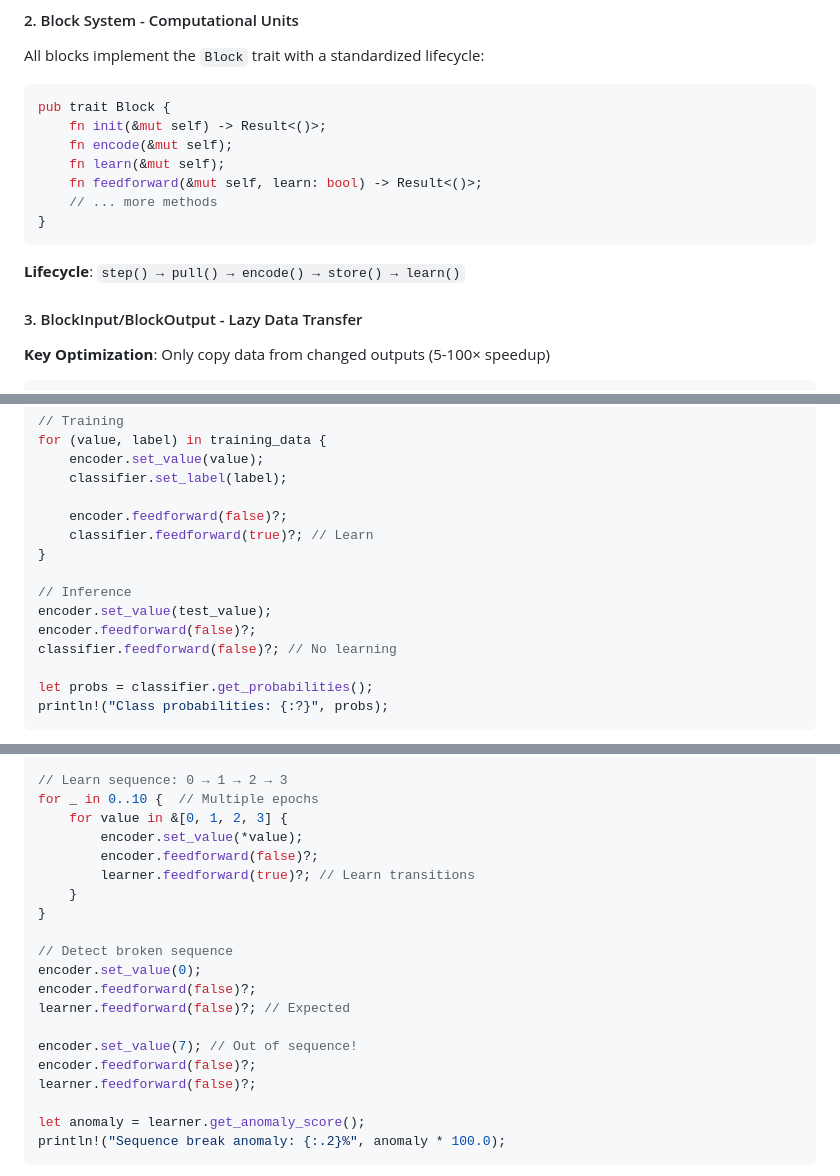
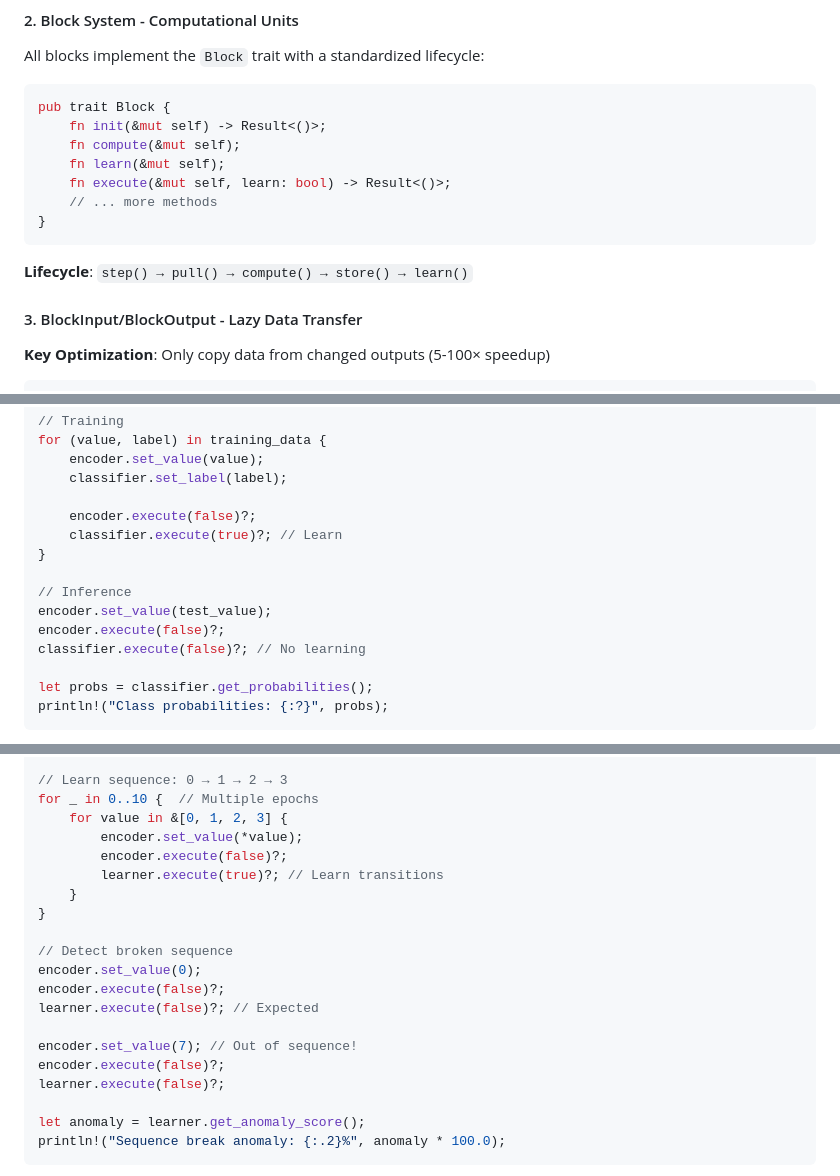
Before and after one commit to jacobeverist/gcf-core-rust, a Markdown page: README.md, 3 parts joined by grey strips. Drawn GitHub-style.

````diff
--- a/README.md
+++ b/README.md
@@ -69,14 +69,14 @@ All blocks implement the `Block` trait with a standardized lifecycle:
 ```rust
 pub trait Block {
     fn init(&mut self) -> Result<()>;
-    fn encode(&mut self);
+    fn compute(&mut self);
     fn learn(&mut self);
-    fn feedforward(&mut self, learn: bool) -> Result<()>;
+    fn execute(&mut self, learn: bool) -> Result<()>;
     // ... more methods
 }
 ```
 
-**Lifecycle**: `step() → pull() → encode() → store() → learn()`
+**Lifecycle**: `step() → pull() → compute() → store() → learn()`
 
 #### 3. BlockInput/BlockOutput - Lazy Data Transfer
 
@@ -276,14 +276,14 @@ for (value, label) in training_data {
     encoder.set_value(value);
     classifier.set_label(label);
 
-    encoder.feedforward(false)?;
-    classifier.feedforward(true)?; // Learn
+    encoder.execute(false)?;
+    classifier.execute(true)?; // Learn
 }
 
 // Inference
 encoder.set_value(test_value);
-encoder.feedforward(false)?;
-classifier.feedforward(false)?; // No learning
+encoder.execute(false)?;
+classifier.execute(false)?; // No learning
 
 let probs = classifier.get_probabilities();
 println!("Class probabilities: {:?}", probs);
@@ -385,19 +385,19 @@ learner.init()?;
 for _ in 0..10 {  // Multiple epochs
     for value in &[0, 1, 2, 3] {
         encoder.set_value(*value);
-        encoder.feedforward(false)?;
-        learner.feedforward(true)?; // Learn transitions
+        encoder.execute(false)?;
+        learner.execute(true)?; // Learn transitions
     }
 }
 
 // Detect broken sequence
 encoder.set_value(0);
-encoder.feedforward(false)?;
-learner.feedforward(false)?; // Expected
+encoder.execute(false)?;
+learner.execute(false)?; // Expected
 
 encoder.set_value(7); // Out of sequence!
-encoder.feedforward(false)?;
-learner.feedforward(false)?;
+encoder.execute(false)?;
+learner.execute(false)?;
 
 let anomaly = learner.get_anomaly_score();
 println!("Sequence break anomaly: {:.2}%", anomaly * 100.0);
````
Also changed, not shown: other parts of README.md (+12 -12 lines), ARCHITECTURE_ISSUES.md (+52 -17 lines), CLAUDE.md (+7 -0 lines).
